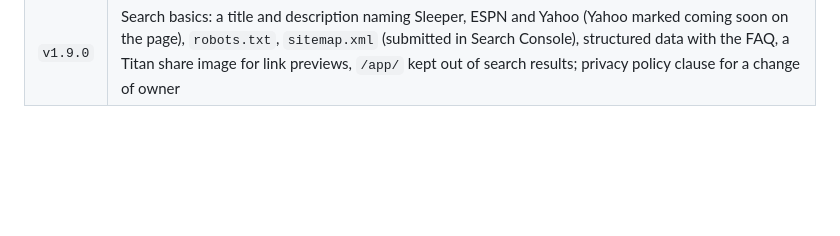
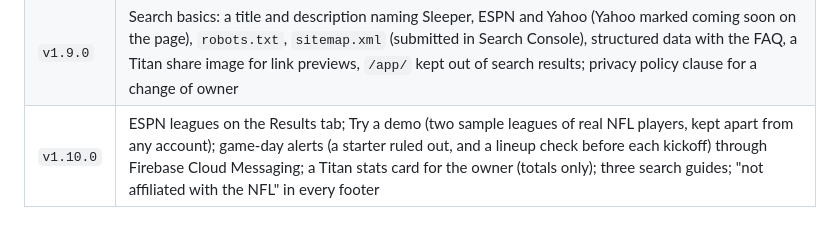
Before and after one commit to clintonburnell-cmd/titan-fantasy-football, a Markdown page: README.md, the part around the change. GitHub-like rendering; blank space fills up the shorter version.

Commit message:
v1.10.0 save point: README save points
Co-Authored-By: Claude Opus 5 (1M context) <noreply@anthropic.com>
Claude-Session: https://claude.ai/code/session_01Ebdvei3rtyGouWNdXdBn7G

```diff
--- a/README.md
+++ b/README.md
@@ -249,3 +249,4 @@ No build step and no dependencies. It runs on any static host.
 | `v1.8.0` | A real website at titanfantasyfootball.com (a Titan banner, a sample lineup, rankings import explained, features, privacy, FAQ) with the app moved to `/app/`: anyone already using Titan and the Android app go straight to the app, and `/?home` shows the website; a new Play feature graphic with the Titan |
 | `v1.8.1` | titanfantasyfootball.com always opens the website in a browser, even with a saved account (Open Titan leads to the app); only the Android app and home-screen copies go straight to `/app/` |
 | `v1.9.0` | Search basics: a title and description naming Sleeper, ESPN and Yahoo (Yahoo marked coming soon on the page), `robots.txt`, `sitemap.xml` (submitted in Search Console), structured data with the FAQ, a Titan share image for link previews, `/app/` kept out of search results; privacy policy clause for a change of owner |
+| `v1.10.0` | ESPN leagues on the Results tab; Try a demo (two sample leagues of real NFL players, kept apart from any account); game-day alerts (a starter ruled out, and a lineup check before each kickoff) through Firebase Cloud Messaging; a Titan stats card for the owner (totals only); three search guides; "not affiliated with the NFL" in every footer |
```
